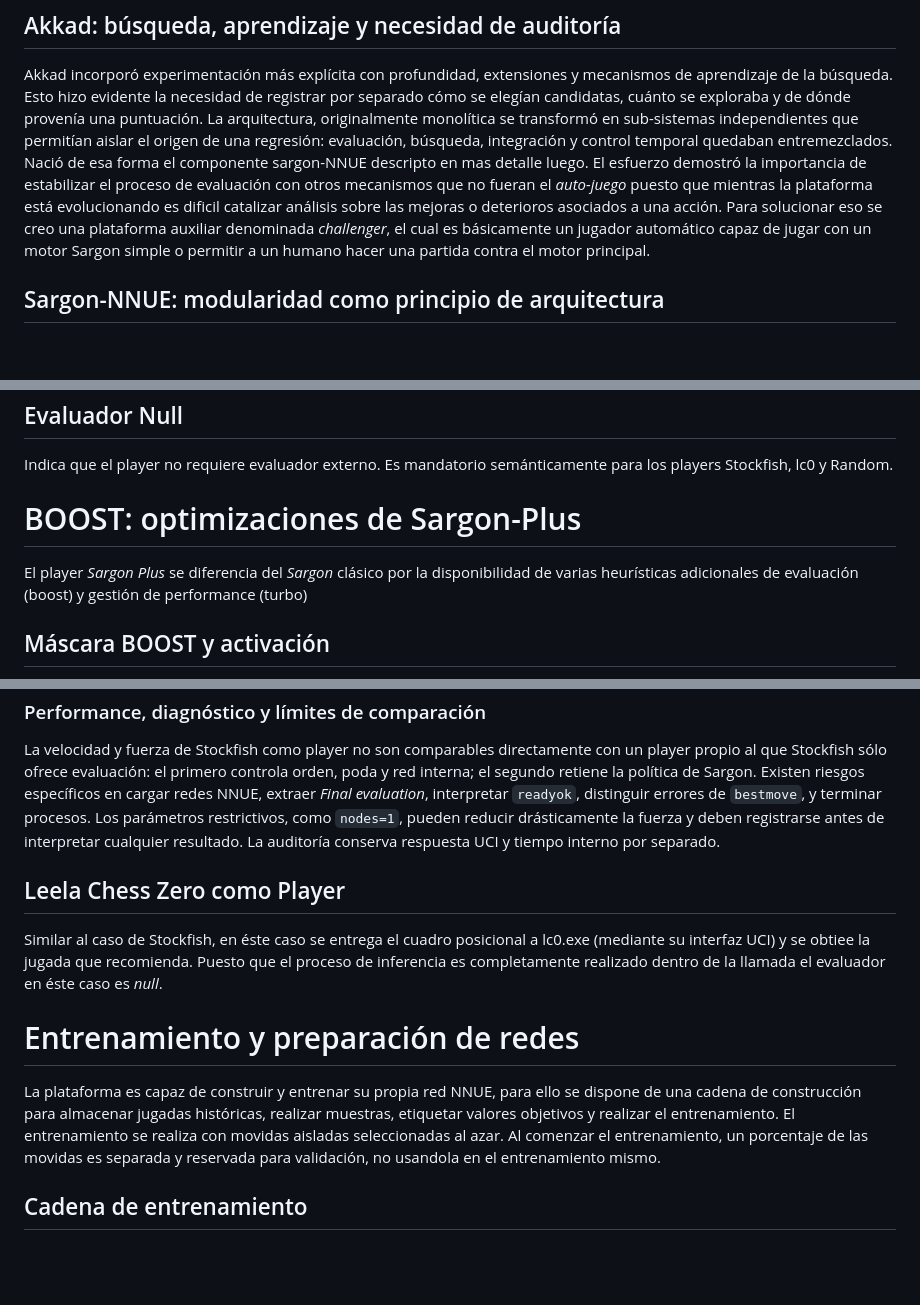
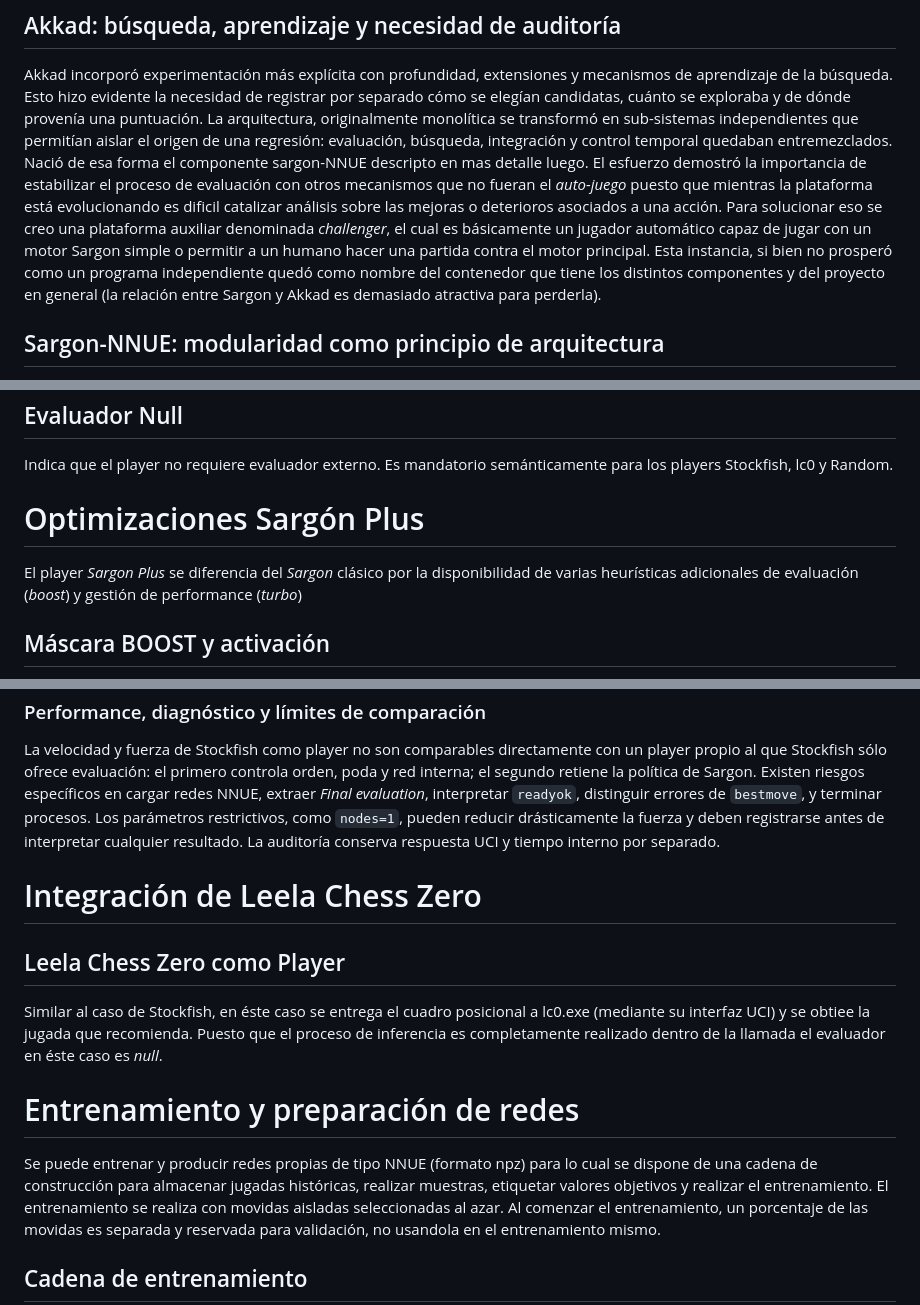
Before and after one commit to lu7did/Akkad, a Markdown page: README.md, 3 parts joined by grey strips. Drawn GitHub-style; blank space fills up the shorter version.

```diff
--- a/README.md
+++ b/README.md
@@ -153,6 +153,9 @@ luego.
 El esfuerzo demostró la importancia de estabilizar el proceso de evaluación con otros mecanismos que no fueran el *auto-juego* puesto que mientras la
 plataforma está evolucionando es dificil catalizar análisis sobre las
 mejoras o deterioros asociados a una acción. Para solucionar eso se creo una plataforma auxiliar denominada *challenger*, el cual es básicamente un jugador automático capaz de jugar con un motor Sargon simple o permitir a un humano hacer una partida contra el motor principal.
+Esta instancia, si bien no prosperó como un programa independiente quedó
+como nombre del contenedor que tiene los distintos componentes y del
+proyecto en general (la relación entre Sargon y Akkad es demasiado atractiva para perderla).
 
 ## Sargon-NNUE: modularidad como principio de arquitectura
 
@@ -307,10 +312,10 @@ Desde el punto de vista de la arquitectura el evaluador provee la doble salida $
 
 Indica que el player no requiere evaluador externo. Es mandatorio semánticamente para los players Stockfish, lc0 y  Random.
 
-# BOOST: optimizaciones de Sargon-Plus
+# Optimizaciones Sargón Plus
 
 El player *Sargon Plus* se diferencia del *Sargon* clásico por la
-disponibilidad de varias heurísticas adicionales de evaluación (boost) y gestión de performance (turbo)
+disponibilidad de varias heurísticas adicionales de evaluación (*boost*) y gestión de performance (*turbo*)
 
 
 ## Máscara BOOST y activación
@@ -427,14 +434,14 @@ Stockfish decide internamente la mejor jugada con sus métodos propios; por el A
 
 La velocidad y fuerza de Stockfish como player no son comparables directamente con un player propio al que Stockfish sólo ofrece evaluación: el primero controla orden, poda y red interna; el segundo retiene la política de Sargon. Existen riesgos específicos en cargar redes NNUE, extraer *Final evaluation*, interpretar `readyok`, distinguir errores de `bestmove`, y terminar procesos. Los parámetros restrictivos, como `nodes=1`, pueden reducir drásticamente la fuerza y deben registrarse antes de interpretar cualquier resultado. La auditoría conserva respuesta UCI y tiempo interno por separado.
 
+# Integración de Leela Chess Zero
+
 ## Leela Chess Zero como Player
 Similar al caso de Stockfish, en éste caso se entrega el cuadro posicional a lc0.exe (mediante su interfaz UCI) y se obtiee la jugada que recomienda. Puesto que el proceso de inferencia es completamente realizado dentro de la llamada el evaluador en éste caso es *null*.
 
 # Entrenamiento y preparación de redes
 
-La plataforma es capaz de construir y entrenar su propia red NNUE, para ello
-se dispone de una cadena de construcción para almacenar jugadas históricas,
-realizar muestras, etiquetar valores objetivos y realizar el entrenamiento.
+Se puede entrenar y producir redes propias de tipo NNUE (formato npz) para lo cual se dispone de una cadena de construcción para almacenar jugadas históricas, realizar muestras, etiquetar valores objetivos y realizar el entrenamiento.
 El entrenamiento se realiza con movidas aisladas seleccionadas al azar.
 Al comenzar el entrenamiento,  un porcentaje de las movidas es separada
 y reservada para validación, no usandola en el entrenamiento mismo.
```
Also changed, not shown: other parts of README.md (+31 -27 lines).
